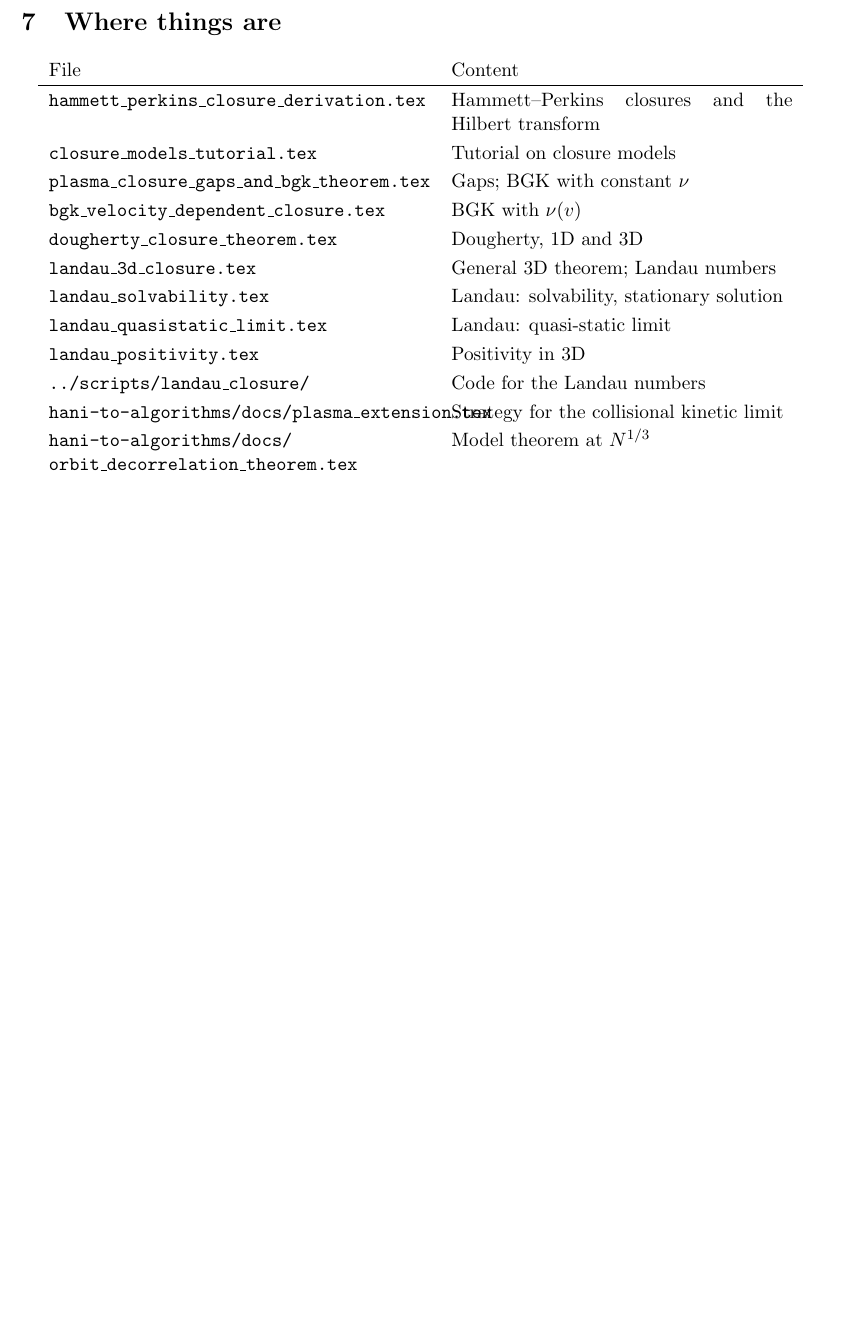
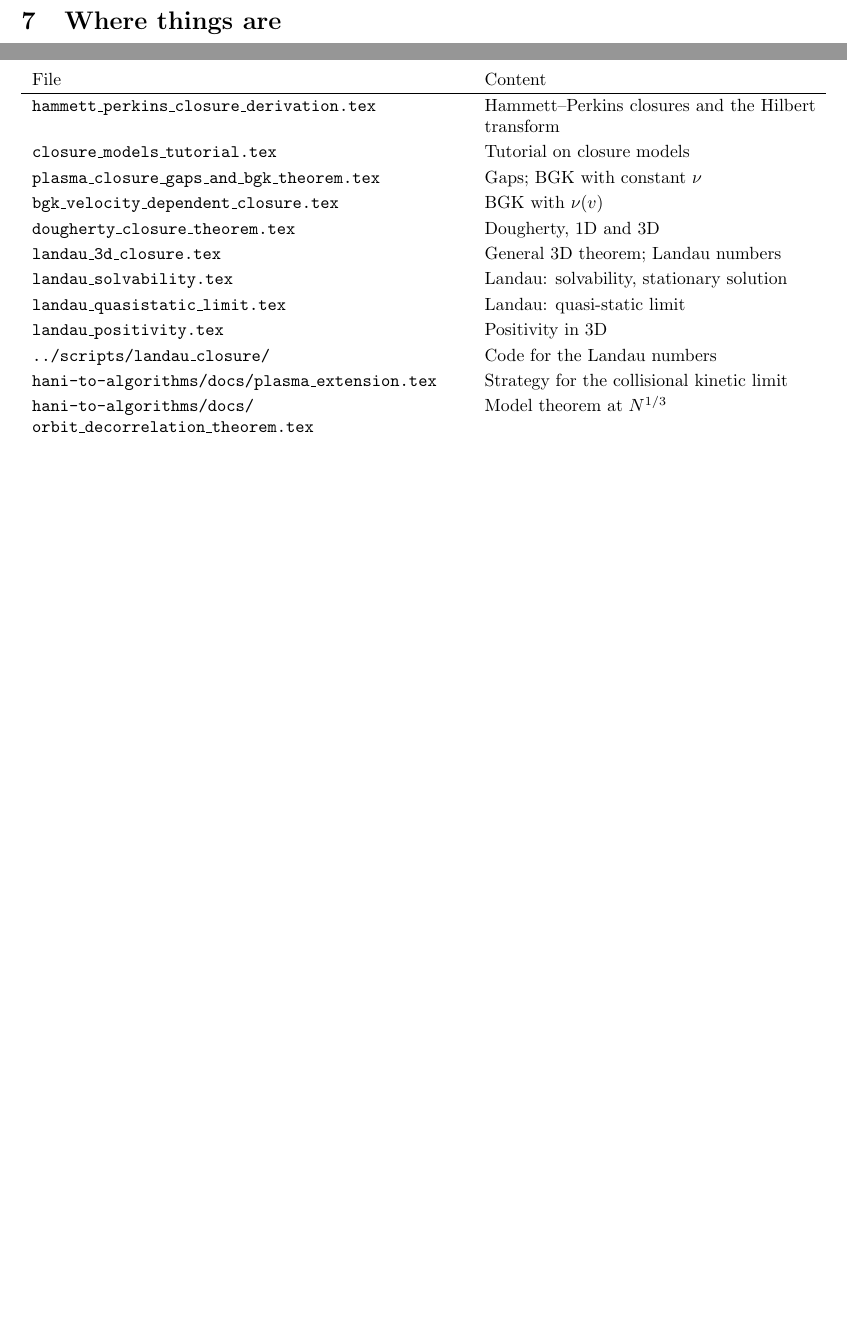
Before and after one commit to annacgilbert/TEMPEST-model-bake-off, a LaTeX document (shared/docs/summary_of_results.tex): part of page 4 of 4 before the commit and two parts of pages 3 and 4 of 4 after it, the two joined at a grey line, cut so that both start at the same text, the shorter picture padded with empty space. Compiled offline with pdfLaTeX.

Commit message:
Fix table overflow in the summary note
Co-Authored-By: Claude Fable 5.2 <noreply@anthropic.com>

```diff
--- a/shared/docs/summary_of_results.tex
+++ b/shared/docs/summary_of_results.tex
@@ -184,7 +184,8 @@ harmonic-mean closures.
 
 \begin{center}
 \renewcommand{\arraystretch}{1.2}
-\begin{tabular}{>{\raggedright}p{7.6cm}p{6.8cm}}
+\small
+\begin{tabular}{>{\raggedright}p{8.6cm}p{6.6cm}}
   File & Content \\ \hline
   \texttt{hammett\_perkins\_closure\_derivation.tex} & Hammett--Perkins
     closures and the Hilbert transform \\
```
Also changed, not shown: shared/docs/summary_of_results.pdf.
